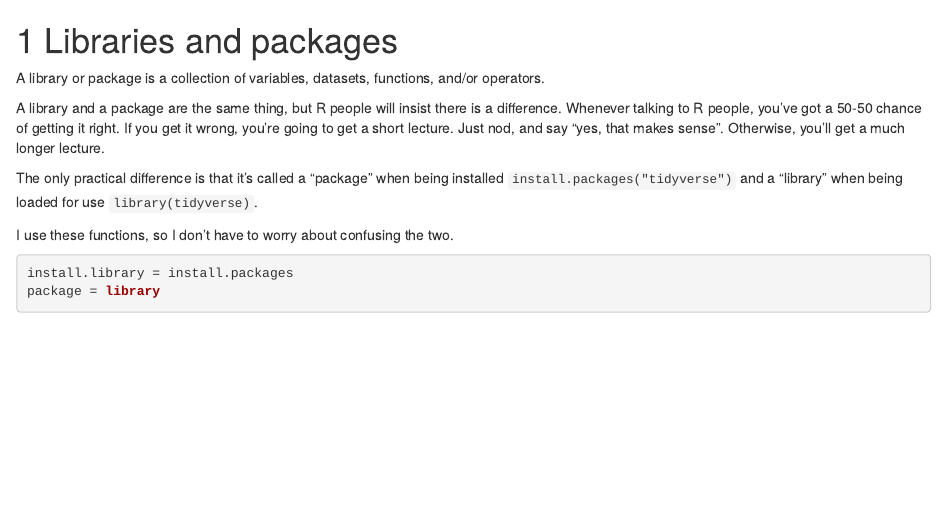
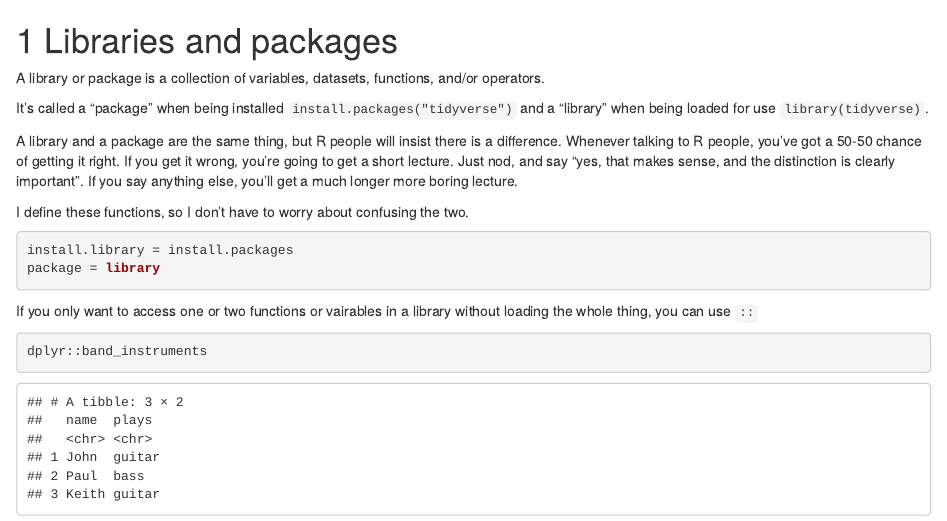
Before and after one commit to steveharoz/r-guide, an R Markdown document (07-libraries.Rmd): the page in a window 1100 px wide, from its top. Rendered offline with R 4.5, knitr and Pandoc, with nearby package versions; drawn as R Markdown's standard HTML page in place of the format the file asks for.

Commit message:
libraries and footer

````diff
--- a/07-libraries.Rmd
+++ b/07-libraries.Rmd
@@ -2,13 +2,19 @@
 
 A library or package is a collection of variables, datasets, functions, and/or operators.
 
-A library and a package are the same thing, but R people will insist there is a difference. Whenever talking to R people, you've got a 50-50 chance of getting it right. If you get it wrong, you're going to get a short lecture. Just nod, and say "yes, that makes sense". Otherwise, you'll get a much longer lecture.
+It's called a "package" when being installed `install.packages("tidyverse")` and a "library" when being loaded for use `library(tidyverse)`.
 
-The only practical difference is that it's called a "package" when being installed `install.packages("tidyverse")` and a "library" when being loaded for use `library(tidyverse)`.
+A library and a package are the same thing, but R people will insist there is a difference. Whenever talking to R people, you've got a 50-50 chance of getting it right. If you get it wrong, you're going to get a short lecture. Just nod, and say "yes, that makes sense, and the distinction is clearly important". If you say anything else, you'll get a much longer more boring lecture.
 
-I use these functions, so I don't have to worry about confusing the two.
+I define these functions, so I don't have to worry about confusing the two.
 
 ```{r}
 install.library = install.packages
 package = library
 ```
+
+If you only want to access one or two functions or vairables in a library without loading the whole thing, you can use `::`
+
+```{r}
+dplyr::band_instruments
+```
--- a/_output.yml
+++ b/_output.yml
@@ -5,7 +5,7 @@ bookdown::gitbook:
       before: |
         <li><a href="./">A Succinct Intro to R</a></li>
       after: |
-        <li><a href="https://creativecommons.org/licenses/by/4.0/" target="blank">Steve Haroz CC-BY</a></li> <!-- StatCounter --> <script type="text/javascript"> sc_project=1771316; sc_invisible=1; sc_partition=16; sc_security="caf1424b"; </script> <script type="text/javascript" src="http://www.statcounter.com/counter/counter_xhtml.js"></script><noscript><div class="statcounter"><a href="http://www.statcounter.com/" target="_blank"><img class="statcounter" src="http://c17.statcounter.com/1771316/0/caf1424b/1/" alt="hit counter code" /></a></div></noscript> <!-- End StatCounter -->
+        <li><a href="https://creativecommons.org/licenses/by/4.0/" target="blank">Steve Haroz CC-BY</a></li> <!-- StatCounter --> <script type="text/javascript"> var sc_project=1771316; var sc_invisible=1; var sc_security="caf1424b"; var sc_remove_link=1; </script> <script type="text/javascript" src="https://www.statcounter.com/counter/counter.js" async></script> <noscript><div class="statcounter"><img class="statcounter" src="https://c.statcounter.com/1771316/0/caf1424b/1/"></div></noscript> <!-- End StatCounter -->
 
     sharing: false
     #edit: https://github.com/USERNAME/REPO/edit/BRANCH/%s
````
Also changed, not shown: docs/search_index.json, 10 other files.
